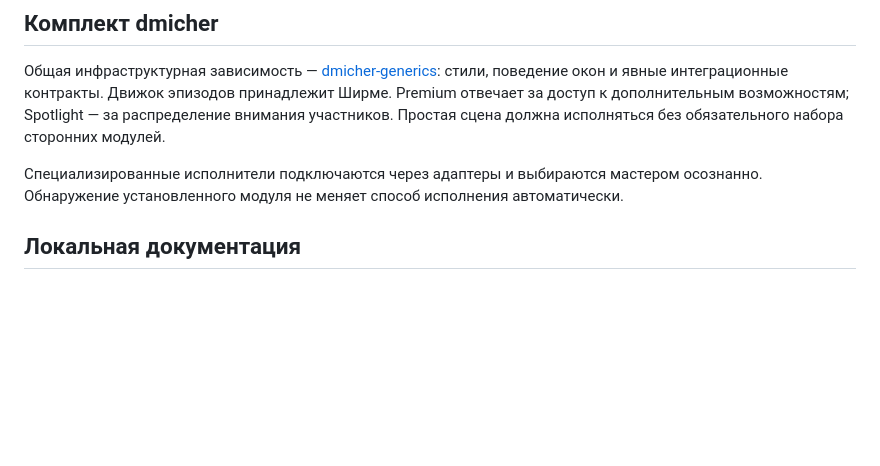
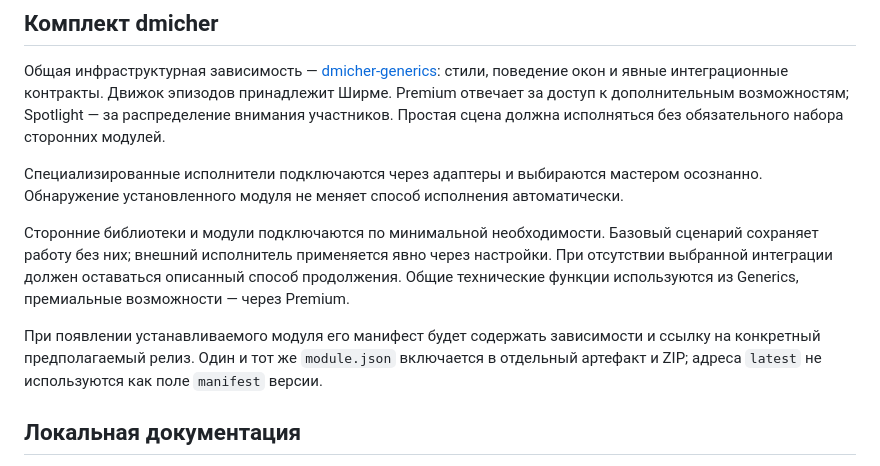
Before and after one commit to dkubrow-dev/dmicher-master-screen, a Markdown page: README.md, the part around the change. GitHub-like rendering; blank space fills up the shorter version.

Commit message:
Document shared code and explicit integration policy

```diff
--- a/README.md
+++ b/README.md
@@ -25,6 +25,10 @@
 
 Специализированные исполнители подключаются через адаптеры и выбираются мастером осознанно. Обнаружение установленного модуля не меняет способ исполнения автоматически.
 
+Сторонние библиотеки и модули подключаются по минимальной необходимости. Базовый сценарий сохраняет работу без них; внешний исполнитель применяется явно через настройки. При отсутствии выбранной интеграции должен оставаться описанный способ продолжения. Общие технические функции используются из Generics, премиальные возможности — через Premium.
+
+При появлении устанавливаемого модуля его манифест будет содержать зависимости и ссылку на конкретный предполагаемый релиз. Один и тот же `module.json` включается в отдельный артефакт и ZIP; адреса `latest` не используются как поле `manifest` версии.
+
 ## Локальная документация
 
 Индекс набросков находится в `.resources/README.md`. Эта папка исключена из Git по требованию владельца и не входит в публичные сборки. После клонирования на другом компьютере её содержимое отсутствует; рабочие материалы переносятся отдельно владельцем.
```
